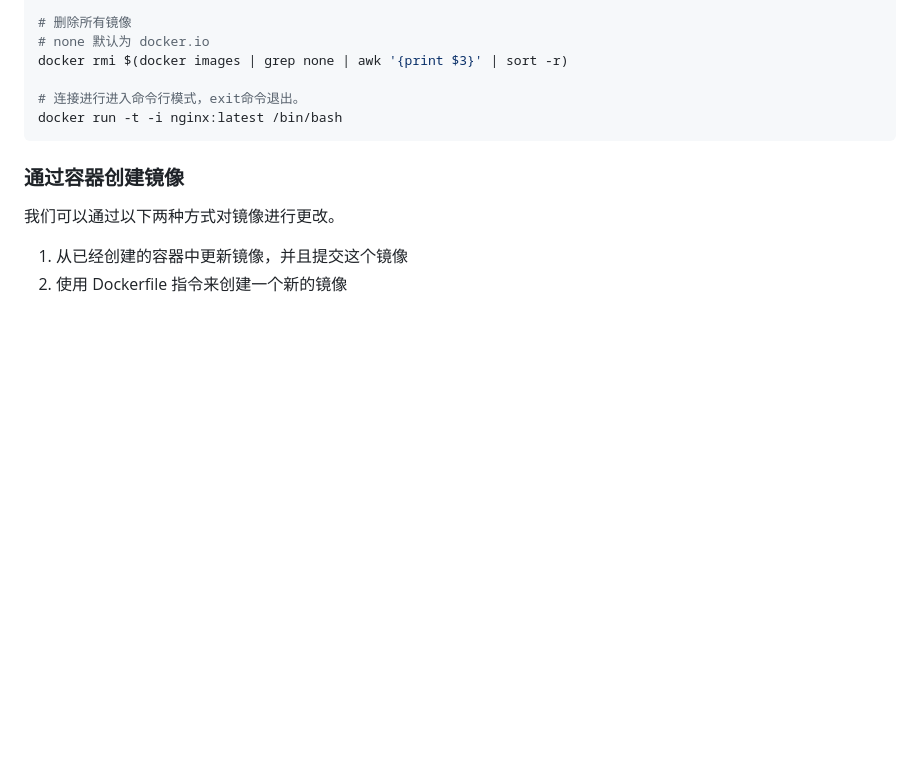
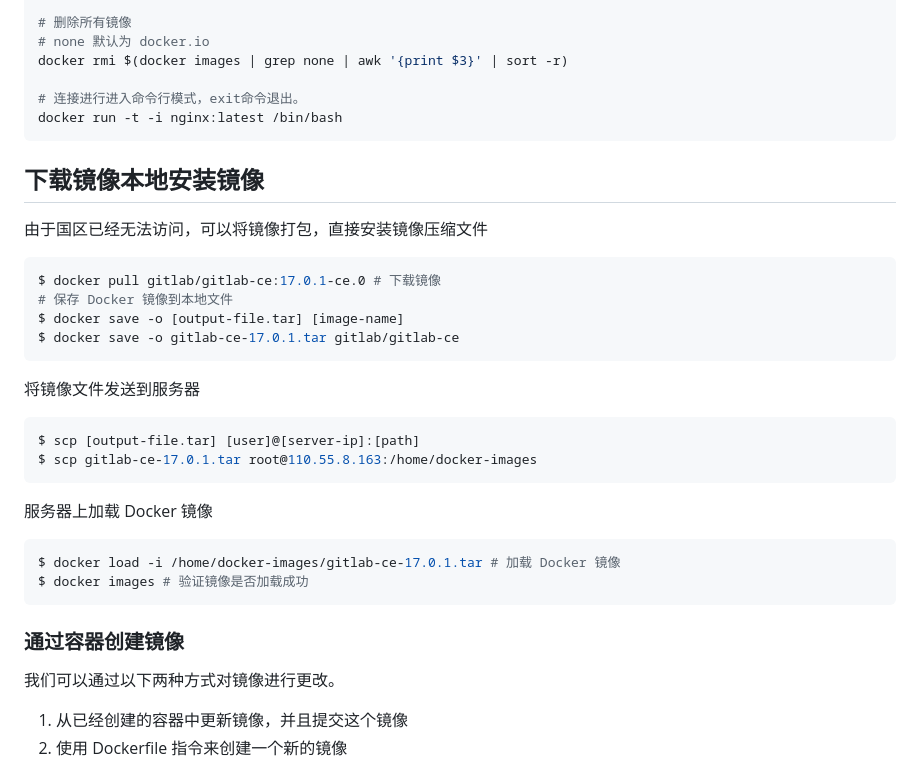
Before and after one commit to jaywcjlove/docker-tutorial, a Markdown page: README.md, the part around the change. Drawn GitHub-style; blank space fills up the shorter version.

Commit message:
doc: Update README.md

````diff
--- a/README.md
+++ b/README.md
@@ -232,6 +232,31 @@ docker rmi $(docker images | grep none | awk '{print $3}' | sort -r)
 
 # 连接进行进入命令行模式，exit命令退出。
 docker run -t -i nginx:latest /bin/bash
+```
+
+## 下载镜像本地安装镜像
+
+由于国区已经无法访问，可以将镜像打包，直接安装镜像压缩文件
+
+```sh
+$ docker pull gitlab/gitlab-ce:17.0.1-ce.0 # 下载镜像
+# 保存 Docker 镜像到本地文件
+$ docker save -o [output-file.tar] [image-name]
+$ docker save -o gitlab-ce-17.0.1.tar gitlab/gitlab-ce
+```
+
+将镜像文件发送到服务器
+
+```sh
+$ scp [output-file.tar] [user]@[server-ip]:[path]
+$ scp gitlab-ce-17.0.1.tar root@110.55.8.163:/home/docker-images
+```
+
+服务器上加载 Docker 镜像
+
+```sh
+$ docker load -i /home/docker-images/gitlab-ce-17.0.1.tar # 加载 Docker 镜像
+$ docker images # 验证镜像是否加载成功
 ```
 
 ### 通过容器创建镜像
````
